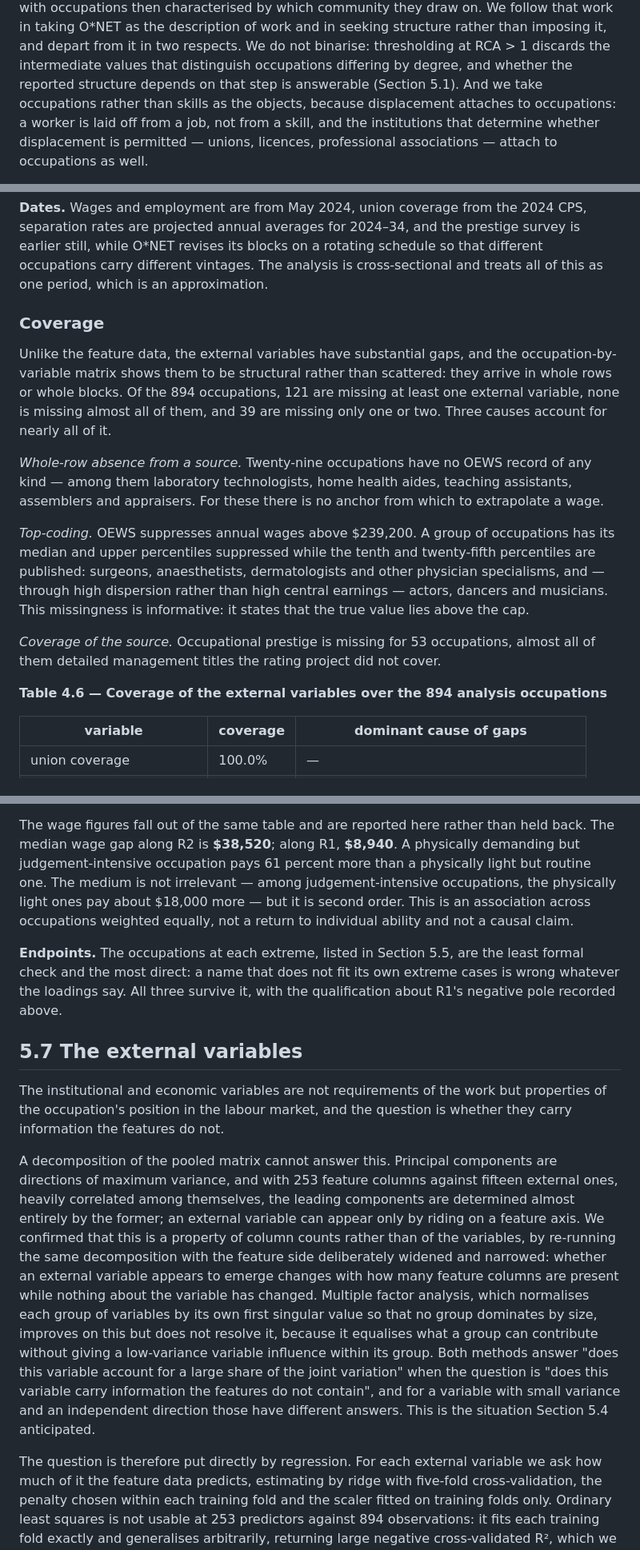
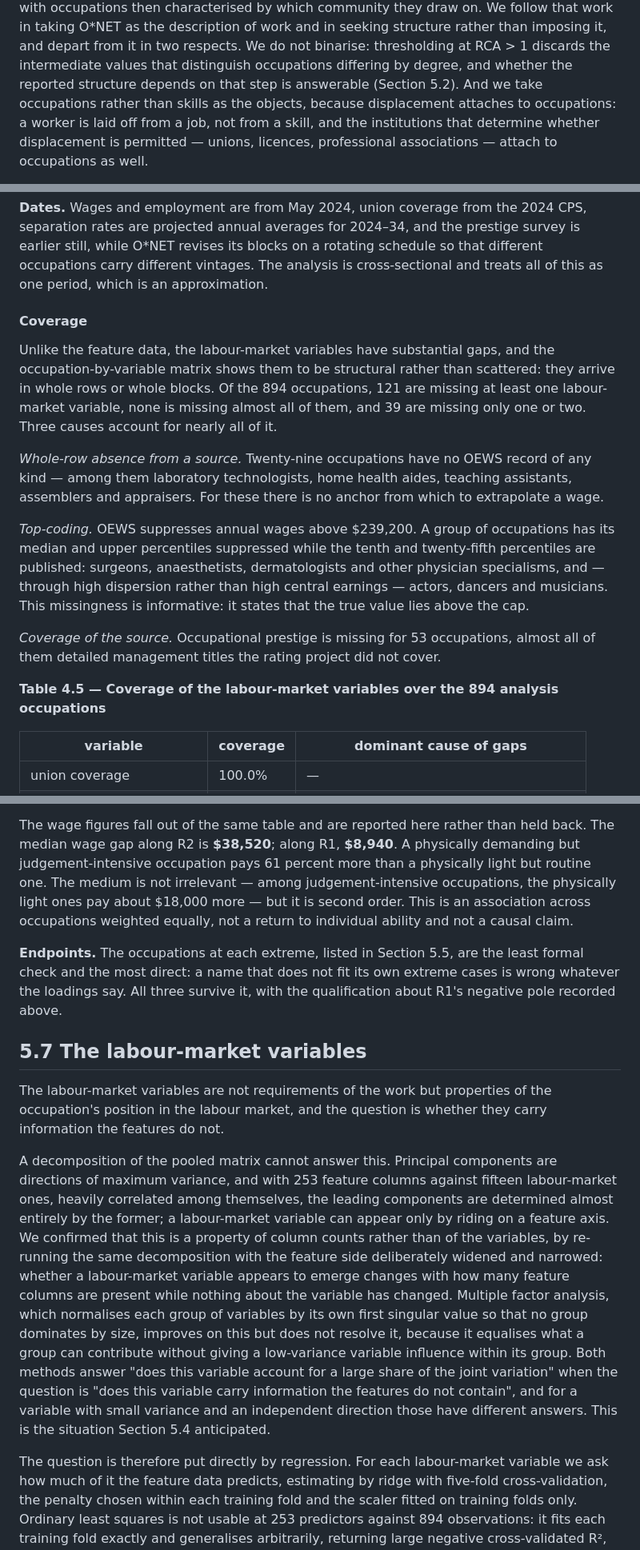
Before and after one commit to AliceBobCharlie/AI_and_employment, a Markdown page: paper_draft.md, 3 parts joined by grey strips. Shown at 80% size. GitHub-like rendering.

```diff
--- a/paper_draft.md
+++ b/paper_draft.md
@@ -86,7 +86,7 @@ work in taking O\*NET as the description of work and in seeking structure rather
 than imposing it, and depart from it in two respects. We do not binarise:
 thresholding at RCA > 1 discards the intermediate values that distinguish
 occupations differing by degree, and whether the reported structure depends on
-that step is answerable (Section 5.1). And we take occupations rather than
+that step is answerable (Section 5.2). And we take occupations rather than
 skills as the objects, because displacement attaches to occupations: a worker is
 laid off from a job, not from a skill, and the institutions that determine
 whether displacement is permitted — unions, licences, professional associations
@@ -402,14 +400,12 @@ prestige survey is earlier still, while O\*NET revises its blocks on a rotating
 schedule so that different occupations carry different vintages. The analysis is
 cross-sectional and treats all of this as one period, which is an approximation.
 
-### Coverage
+#### Coverage
 
-Unlike the feature data, the external variables have substantial gaps, and
+Unlike the feature data, the labour-market variables have substantial gaps, and
 the occupation-by-variable matrix shows them to be structural rather than
 scattered: they arrive in whole rows or whole blocks. Of the 894 occupations,
-121 are missing at least one external variable, none is missing almost all of
-them, and 39 are missing only one or two. Three causes account for nearly all of
-it.
+121 are missing at least one labour-market variable, none is missing almost all of them, and 39 are missing only one or two. Three causes account for nearly all of it.
 
 *Whole-row absence from a source.* Twenty-nine occupations have no OEWS record
 of any kind — among them laboratory technologists, home health aides, teaching
@@ -426,7 +422,7 @@ informative: it states that the true value lies above the cap.
 *Coverage of the source.* Occupational prestige is missing for 53 occupations,
 almost all of them detailed management titles the rating project did not cover.
 
-**Table 4.6 — Coverage of the external variables over the 894 analysis occupations**
+**Table 4.5 — Coverage of the labour-market variables over the 894 analysis occupations**
 
 | variable | coverage | dominant cause of gaps |
 |---|---|---|
@@ -778,29 +770,25 @@ The wage figures fall out of the same table and are reported here rather than
 held back. The median wage gap along R2 is **$38,520**; along R1, **$8,940**. A
 physically demanding but judgement-intensive occupation pays 61 percent more
 than a physically light but routine one. The medium is not irrelevant — among
-judgement-intensive occupations, the physically light ones pay about $18,000 more — but it
-is second order. This is an association across occupations weighted equally, not
-a return to individual ability and not a causal claim.
+judgement-intensive occupations, the physically light ones pay about $18,000 more — but it is second order. This is an association across occupations weighted equally, not a return to individual ability and not a causal claim.
 
 **Endpoints.** The occupations at each extreme, listed in Section 5.5, are the
 least formal check and the most direct: a name that does not fit its own extreme
 cases is wrong whatever the loadings say. All three survive it, with the
 qualification about R1's negative pole recorded above.
 
-## 5.7 The external variables
+## 5.7 The labour-market variables
 
-The institutional and economic variables are not requirements of the work but
-properties of the occupation's position in the labour market, and the question
-is whether they carry information the features do not.
+The labour-market variables are not requirements of the work but properties of the occupation's position in the labour market, and the question is whether they carry information the features do not.
 
 A decomposition of the pooled matrix cannot answer this. Principal components
 are directions of maximum variance, and with 253 feature columns against
-fifteen external ones, heavily correlated among themselves, the leading
-components are determined almost entirely by the former; an external variable
+fifteen labour-market ones, heavily correlated among themselves, the leading
+components are determined almost entirely by the former; a labour-market variable
 can appear only by riding on a feature axis. We confirmed that this is a
 property of column counts rather than of the variables, by re-running the same
 decomposition with the feature side deliberately widened and narrowed:
-whether an external variable appears to emerge changes with how many feature
+whether a labour-market variable appears to emerge changes with how many feature
 columns are present while nothing about the variable has changed. Multiple
 factor analysis, which normalises each group of variables by its own first
 singular value so that no group dominates by size, improves on this but does not
@@ -811,7 +799,7 @@ variable account for a large share of the joint variation" when the question is
 a variable with small variance and an independent direction those have different
 answers. This is the situation Section 5.4 anticipated.
 
-The question is therefore put directly by regression. For each external variable
+The question is therefore put directly by regression. For each labour-market variable
 we ask how much of it the feature data predicts, estimating by ridge with
 five-fold cross-validation, the penalty chosen within each training fold and the
 scaler fitted on training folds only. Ordinary least squares is not usable at 253
```
Also changed, not shown: other parts of paper_draft.md (+35 -42 lines).
